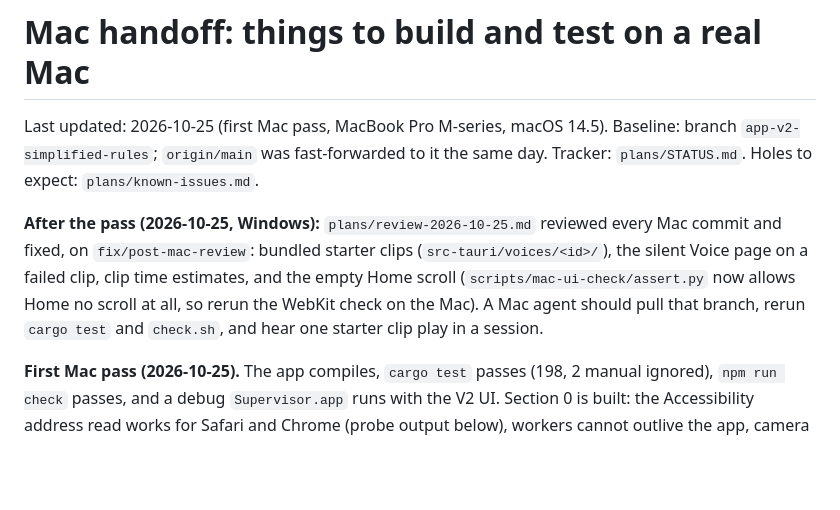
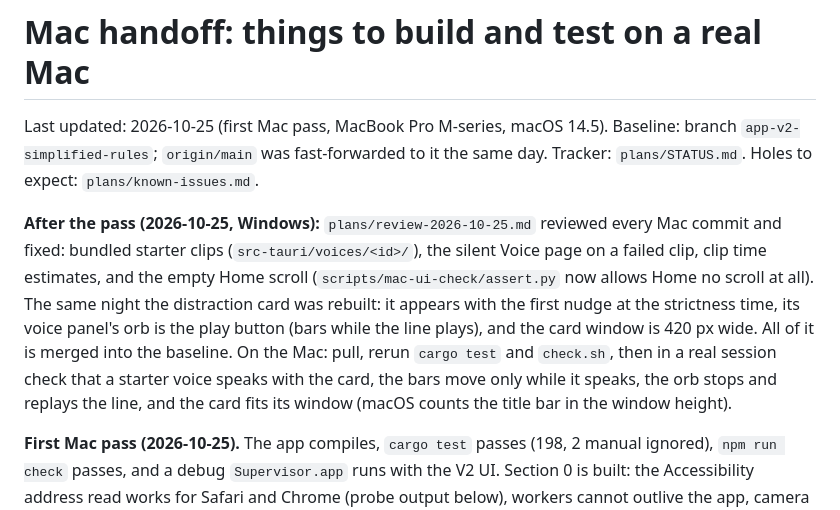
Before and after one commit to pr4nav3/stealth-startup, a Markdown page: plans/mac-handoff.md, the part around the change. GitHub-like rendering; blank space fills up the shorter version.

Commit message:
Docs: everything merged; the Mac checks for the new distraction card

```diff
--- a/plans/mac-handoff.md
+++ b/plans/mac-handoff.md
@@ -5,11 +5,14 @@ branch `app-v2-simplified-rules`; `origin/main` was fast-forwarded to it the sam
 `plans/STATUS.md`. Holes to expect: `plans/known-issues.md`.
 
 **After the pass (2026-10-25, Windows):** `plans/review-2026-10-25.md` reviewed every Mac
-commit and fixed, on `fix/post-mac-review`: bundled starter clips (`src-tauri/voices/<id>/`),
-the silent Voice page on a failed clip, clip time estimates, and the empty Home scroll
-(`scripts/mac-ui-check/assert.py` now allows Home no scroll at all, so rerun the WebKit check on
-the Mac). A Mac agent should pull that branch, rerun `cargo test` and `check.sh`, and hear one
-starter clip play in a session.
+commit and fixed: bundled starter clips (`src-tauri/voices/<id>/`), the silent Voice page on a
+failed clip, clip time estimates, and the empty Home scroll (`scripts/mac-ui-check/assert.py` now
+allows Home no scroll at all). The same night the distraction card was rebuilt: it appears with
+the first nudge at the strictness time, its voice panel's orb is the play button (bars while the
+line plays), and the card window is 420 px wide. All of it is merged into the baseline. On the
+Mac: pull, rerun `cargo test` and `check.sh`, then in a real session check that a starter voice
+speaks with the card, the bars move only while it speaks, the orb stops and replays the line,
+and the card fits its window (macOS counts the title bar in the window height).
 
 **First Mac pass (2026-10-25).** The app compiles, `cargo test` passes (198, 2 manual
 ignored), `npm run check` passes, and a debug `Supervisor.app` runs with the V2 UI. Section 0
```
Also changed, not shown: plans/STATUS.md (+12 -10 lines), plans/known-issues.md (+1 -1 lines).
